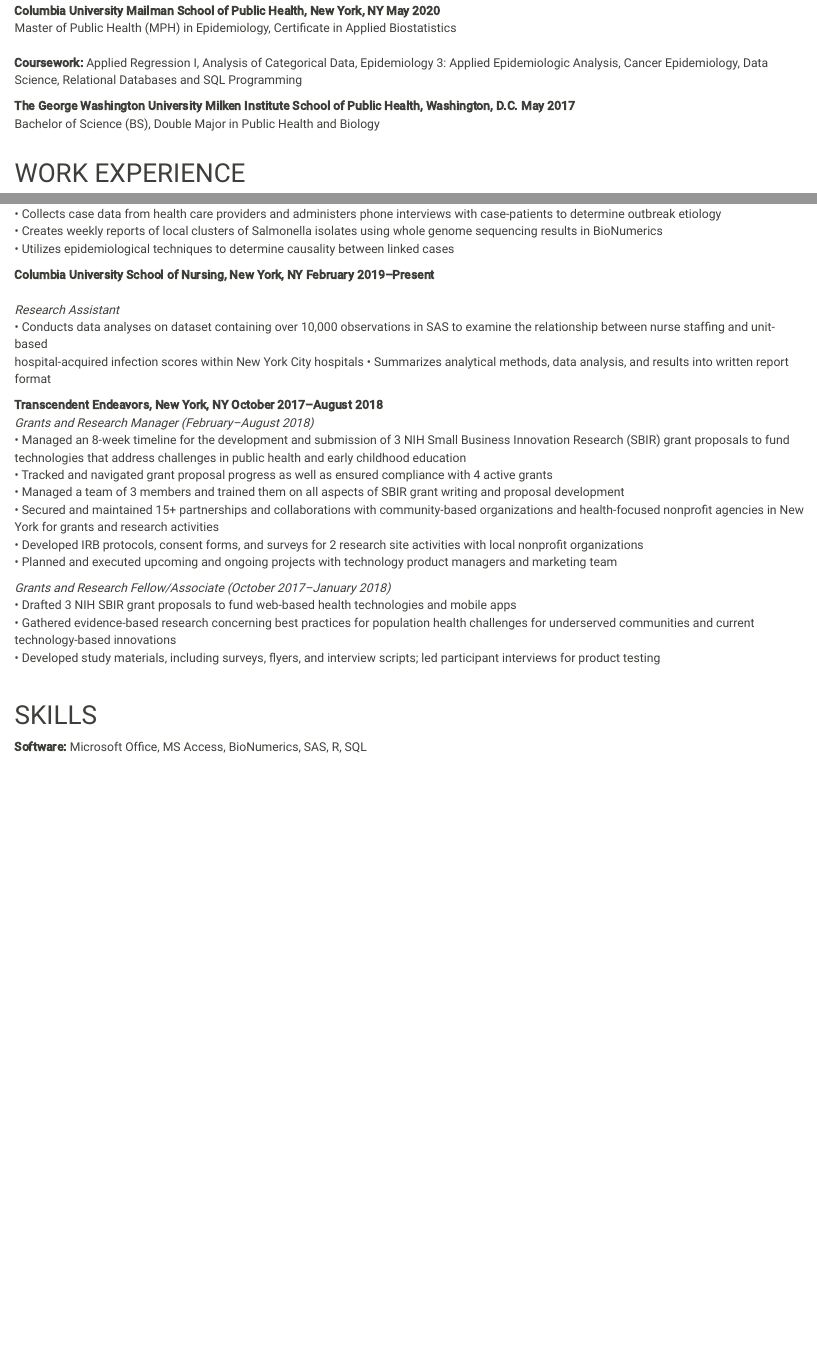
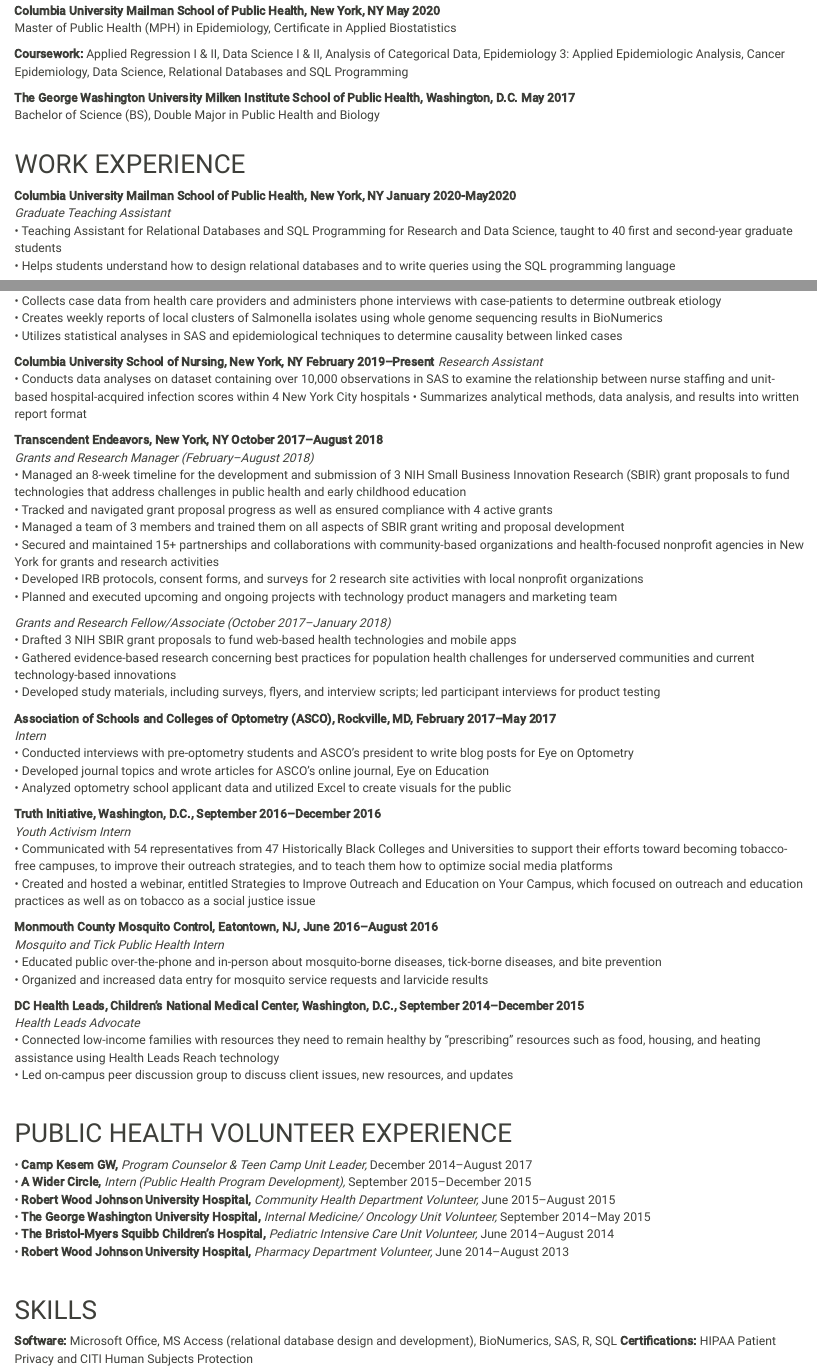
Before and after one commit to AmandaHowarth/amandahowarth.github.io, an R Markdown document (about.Rmd): the page in a window 1100 px wide, from 200 px down, and a second part further down, joined at a grey line. The pictures show the output file about.html that the author committed with the source, opened offline; library style sheets and scripts come from the installed R packages.

Commit message:
lots of changes and update to About page

```diff
--- a/about.Rmd
+++ b/about.Rmd
@@ -5,26 +5,31 @@
 <br>
 
 ## EDUCATION
-**Columbia University Mailman School of Public Health, New York, NY           May 2020** <br>
+**Columbia University Mailman School of Public Health, New York, NY May 2020** <br>
 Master of Public Health (MPH) in Epidemiology, Certificate in Applied Biostatistics
-<br>
-**Coursework:** Applied Regression I, Analysis of Categorical Data, Epidemiology 3: Applied Epidemiologic Analysis, Cancer Epidemiology, Data Science, Relational Databases and SQL Programming
+
+**Coursework:** Applied Regression I & II, Data Science I & II, Analysis of Categorical Data, Epidemiology 3: Applied Epidemiologic Analysis, Cancer Epidemiology, Data Science, Relational Databases and SQL Programming
 
 **The George Washington University Milken Institute School of Public Health, Washington, D.C. May 2017** <br>
 Bachelor of Science (BS), Double Major in Public Health and Biology
 <br>
 
 ## WORK EXPERIENCE
+**Columbia University Mailman School of Public Health, New York, NY January 2020-May2020** <br>
+_Graduate Teaching Assistant_ <br>
+• Teaching Assistant for Relational Databases and SQL Programming for Research and Data Science, taught to 40 first and second-year graduate students <br>
+• Helps students understand how to design relational databases and to write queries using the SQL programming language <br>
+
 **New York City Department of Health and Mental Hygiene, New York, NY  April 2019–April 2020** <br>
 _Disease Control Intern, Division of Disease Control, Bureau of Communicable Disease_ <br>
 •	Conducts infectious disease surveillance and leads cluster investigations for Salmonellosis cases within New York City <br>
 •	Collects case data from health care providers and administers phone interviews with case-patients to determine outbreak etiology <br>
 •	Creates weekly reports of local clusters of Salmonella isolates using whole genome sequencing results in BioNumerics <br>
-•	Utilizes epidemiological techniques to determine causality between linked cases
+• Utilizes statistical analyses in SAS and epidemiological techniques to determine causality between linked cases
 
-**Columbia University School of Nursing, New York, NY February 2019–Present ** <br>
+**Columbia University School of Nursing, New York, NY February 2019–Present **
 _Research Assistant_ <br>
-•	Conducts data analyses on dataset containing over 10,000 observations in SAS to examine the relationship between nurse staffing and unit-based<br> hospital-acquired infection scores within New York City hospitals
+•	Conducts data analyses on dataset containing over 10,000 observations in SAS to examine the relationship between nurse staffing and unit-based hospital-acquired infection scores within 4 New York City hospitals
 •	Summarizes analytical methods, data analysis, and results into written report format <br>
 
 **Transcendent Endeavors, New York, NY October 2017–August 2018** <br>
@@ -41,7 +46,38 @@
 •	Gathered evidence-based research concerning best practices for population health challenges for underserved communities and current technology-based innovations <br>
 •	Developed study materials, including surveys, flyers, and interview scripts; led participant interviews for product testing
 
+**Association of Schools and Colleges of Optometry (ASCO), Rockville, MD, February 2017–May 2017** <br>
+_Intern_ <br>
+•	Conducted interviews with pre-optometry students and ASCO’s president to write blog posts for Eye on Optometry <br>
+•	Developed journal topics and wrote articles for ASCO's online journal, Eye on Education <br>
+•	Analyzed optometry school applicant data and utilized Excel to create visuals for the public
+
+**Truth Initiative, Washington, D.C., September 2016–December 2016** <br>         _Youth Activism Intern_ <br>
+•	Communicated with 54 representatives from 47 Historically Black Colleges and Universities to support their efforts toward becoming tobacco-free campuses, to improve their outreach strategies, and to teach them how to optimize social media platforms <br>
+•	Created and hosted a webinar, entitled Strategies to Improve Outreach and Education on Your Campus, which focused on outreach and education practices as well as on tobacco as a social justice issue
+
+**Monmouth County Mosquito Control, Eatontown, NJ, June 2016–August 2016** <br>
+_Mosquito and Tick Public Health Intern_ <br>
+•	Educated public over-the-phone and in-person about mosquito-borne diseases, tick-borne diseases, and bite prevention <br>
+•	Organized and increased data entry for mosquito service requests and larvicide results
+
+**DC Health Leads, Children’s National Medical Center, Washington, D.C., September 2014–December 2015** <br>
+_Health Leads Advocate_ <br>
+•	Connected low-income families with resources they need to remain healthy by “prescribing” resources such as food, housing, and heating assistance using Health Leads Reach technology <br>
+•	Led on-campus peer discussion group to discuss client issues, new resources, and updates
+
+<br>
+
+## PUBLIC HEALTH VOLUNTEER EXPERIENCE <br>
+• **Camp Kesem GW,** _Program Counselor & Teen Camp Unit Leader,_ December 2014–August 2017 <br>
+• **A Wider Circle,** _Intern (Public Health Program Development),_ September 2015–December 2015 <br>
+• **Robert Wood Johnson University Hospital,** _Community Health Department Volunteer,_ June 2015–August 2015 <br>
+• **The George Washington University Hospital,** _Internal Medicine/ Oncology Unit Volunteer,_ September 2014–May 2015 <br>
+• **The Bristol-Myers Squibb Children’s Hospital,** _Pediatric Intensive Care Unit Volunteer,_ June 2014–August 2014 <br>
+• **Robert Wood Johnson University Hospital,** _Pharmacy Department Volunteer,_ June 2014–August 2013
+
 <br>
 
 ## SKILLS
-**Software:** Microsoft Office, MS Access, BioNumerics, SAS, R, SQL
+**Software:** Microsoft Office, MS Access (relational database design and development), BioNumerics, SAS, R, SQL
+**Certifications:** HIPAA Patient Privacy and CITI Human Subjects Protection
```
Also changed, not shown: index.Rmd (+3 -3 lines), about.html, index.html.
